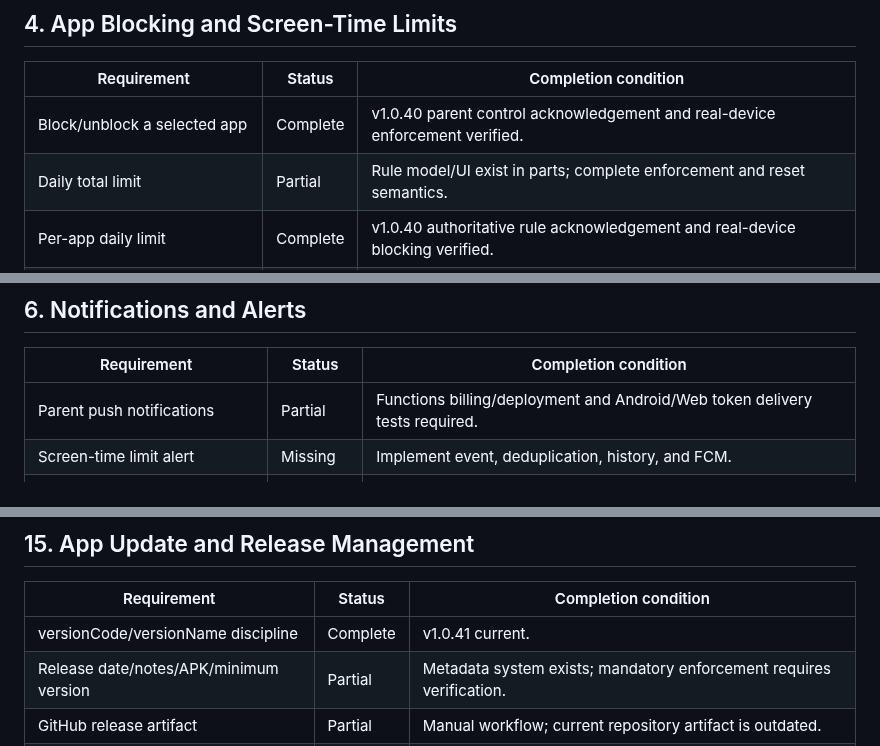
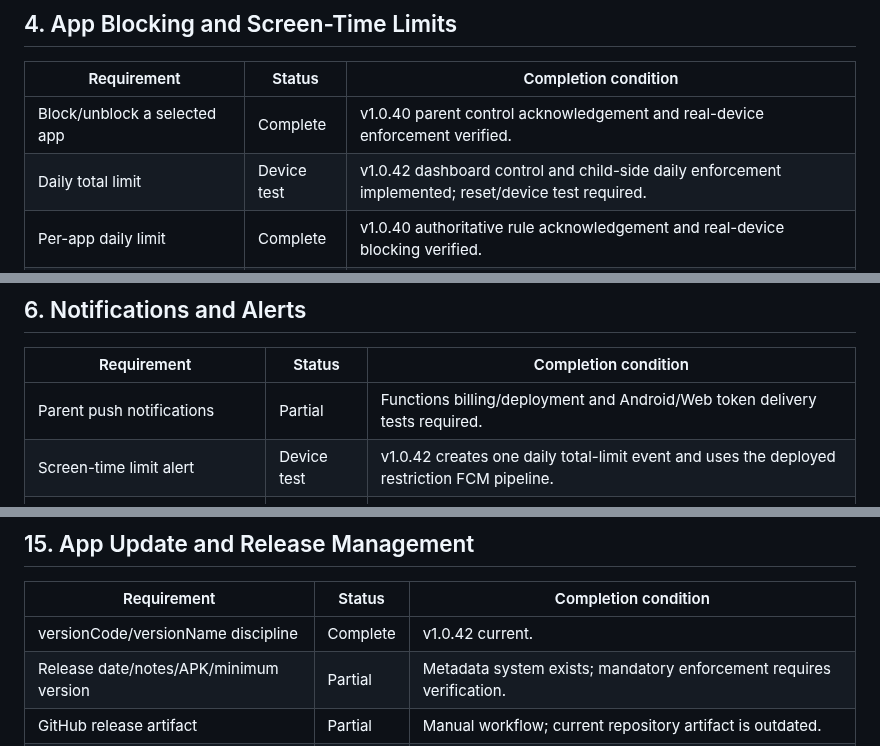
Before and after one commit to md-arif-hasnat/kidsguard-screen, a Markdown page: SPECIFICATION_COMPLIANCE.md, 3 parts joined by grey strips. Rendered like a GitHub page.

Commit message:
Track v1.0.42 total screen-time enforcement

```diff
--- a/SPECIFICATION_COMPLIANCE.md
+++ b/SPECIFICATION_COMPLIANCE.md
@@ -58,7 +58,7 @@ Status legend:
 | Requirement | Status | Completion condition |
 |---|---|---|
 | Block/unblock a selected app | Complete | v1.0.40 parent control acknowledgement and real-device enforcement verified. |
-| Daily total limit | Partial | Rule model/UI exist in parts; complete enforcement and reset semantics. |
+| Daily total limit | Device test | v1.0.42 dashboard control and child-side daily enforcement implemented; reset/device test required. |
 | Per-app daily limit | Complete | v1.0.40 authoritative rule acknowledgement and real-device blocking verified. |
 | Time-based schedules | Partial | Lock schedule exists; per-app schedule enforcement is incomplete. |
 | Bedtime schedule | Partial | Device lock schedule exists; day/overnight edge tests required. |
@@ -85,7 +85,7 @@ Status legend:
 | Requirement | Status | Completion condition |
 |---|---|---|
 | Parent push notifications | Partial | Functions billing/deployment and Android/Web token delivery tests required. |
-| Screen-time limit alert | Missing | Implement event, deduplication, history, and FCM. |
+| Screen-time limit alert | Device test | v1.0.42 creates one daily total-limit event and uses the deployed restriction FCM pipeline. |
 | App-usage limit alert | Complete | v1.0.40 restriction event, deduplication, history, and FCM verified. |
 | Blocked-app attempt alert | Complete | v1.0.40 daily event deduplication and FCM implemented; delivery test remains recommended. |
 | Safe-zone enter/exit alert | Partial | Trigger exists; deployment/device validation required. |
@@ -208,7 +208,7 @@ Status legend:
 
 | Requirement | Status | Completion condition |
 |---|---|---|
-| versionCode/versionName discipline | Complete | v1.0.41 current. |
+| versionCode/versionName discipline | Complete | v1.0.42 current. |
 | Release date/notes/APK/minimum version | Partial | Metadata system exists; mandatory enforcement requires verification. |
 | GitHub release artifact | Partial | Manual workflow; current repository artifact is outdated. |
 | Internal release states | Partial | UI exists; Draft/Testing/Published/Deprecated lifecycle incomplete. |
```
